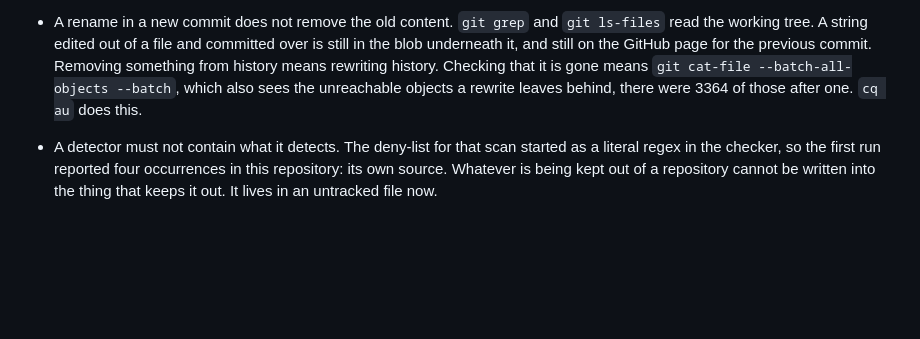
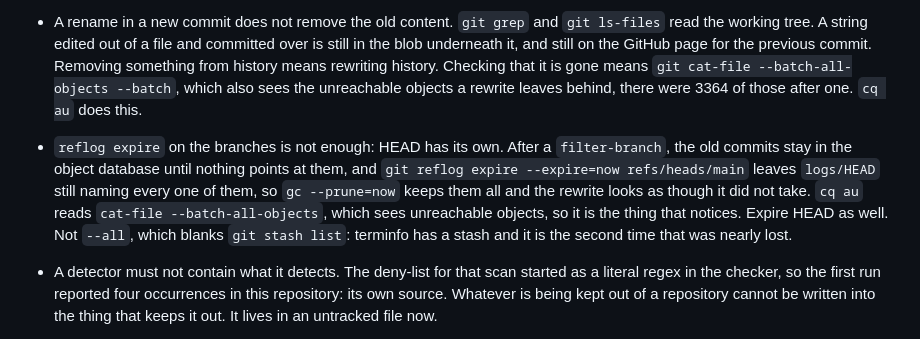
Before and after one commit to paperpaladin/projects, a Markdown page: METHOD.md, the part around the change. GitHub-like rendering; blank space fills up the shorter version.

Commit message:
method: HEAD keeps its own reflog, and gc believes it
After a filter-branch the old commits sit in the object database until
nothing points at them, and expiring the branch reflogs is not enough:
logs/HEAD still names every one of them, so gc --prune=now collects
nothing and the rewrite looks as though it did not take.

cq au reads cat-file --batch-all-objects, which sees unreachable
objects, so the audit is what notices.

Expire HEAD too. Not --all, which blanks git stash list, and terminfo
has a stash that this nearly cost twice.

```diff
--- a/METHOD.md
+++ b/METHOD.md
@@ -179,6 +179,16 @@ including the ones that were in the harness. Multi-paragraph is normal here.
   `git cat-file --batch-all-objects --batch`, which also sees the unreachable
   objects a rewrite leaves behind, there were 3364 of those after one.
   `cq au` does this.
+- `reflog expire` on the branches is not enough: HEAD has its own.
+  After a `filter-branch`, the old commits stay in the object database
+  until nothing points at them, and `git reflog expire --expire=now
+  refs/heads/main` leaves `logs/HEAD` still naming every one of them, so
+  `gc --prune=now` keeps them all and the rewrite looks as though it did
+  not take. `cq au` reads `cat-file --batch-all-objects`, which sees
+  unreachable objects, so it is the thing that notices. Expire HEAD as
+  well. Not `--all`, which blanks `git stash list`: terminfo has a stash
+  and it is the second time that was nearly lost.
+
 - A detector must not contain what it detects. The deny-list for that scan
   started as a literal regex in the checker, so the first run reported four
   occurrences in this repository: its own source. Whatever is being kept out
```
